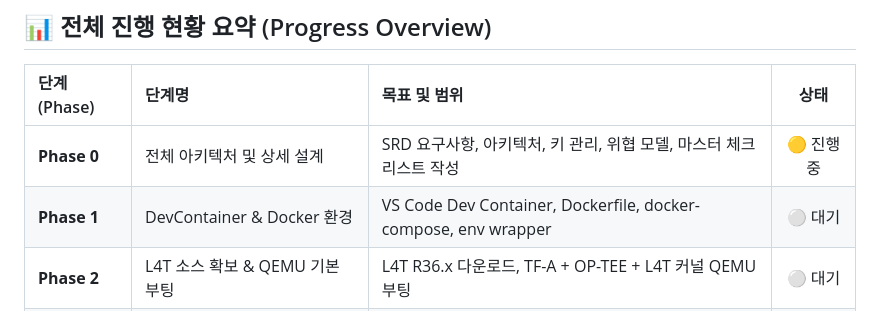
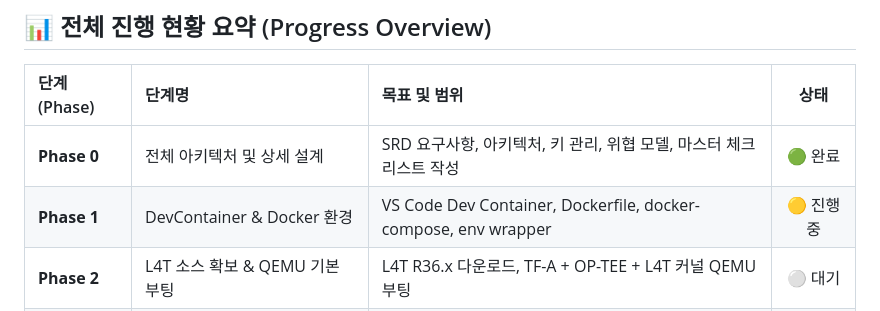
Before and after one commit to auking45/humanoid-sec-platform, a Markdown page: docs/roadmap_checklist.md, the part around one of its changes. Drawn GitHub-style.

Commit message:
docs: mark Phase 0 design and architecture documents as completed in roadmap

```diff
--- a/docs/roadmap_checklist.md
+++ b/docs/roadmap_checklist.md
@@ -8,8 +8,8 @@
 
 | 단계 (Phase) | 단계명 | 목표 및 범위 | 상태 |
 | :--- | :--- | :--- | :---: |
-| **Phase 0** | 전체 아키텍처 및 상세 설계 | SRD 요구사항, 아키텍처, 키 관리, 위협 모델, 마스터 체크리스트 작성 | 🟡 진행 중 |
-| **Phase 1** | DevContainer & Docker 환경 | VS Code Dev Container, Dockerfile, docker-compose, env wrapper | ⚪ 대기 |
+| **Phase 0** | 전체 아키텍처 및 상세 설계 | SRD 요구사항, 아키텍처, 키 관리, 위협 모델, 마스터 체크리스트 작성 | 🟢 완료 |
+| **Phase 1** | DevContainer & Docker 환경 | VS Code Dev Container, Dockerfile, docker-compose, env wrapper | 🟡 진행 중 |
 | **Phase 2** | L4T 소스 확보 & QEMU 기본 부팅 | L4T R36.x 다운로드, TF-A + OP-TEE + L4T 커널 QEMU 부팅 | ⚪ 대기 |
 | **Phase 3** | OP-TEE fTPM & PKCS#11 TA 통합 | ms-tpm-20-ref fTPM TA, pkcs11 TA, QEMU RPMB 스토리지 연동 | ⚪ 대기 |
 | **Phase 4** | SoftHSMv2 키 관리 파이프라인 | SoftHSM 토큰 초기화, Zero-Plaintext 키 생성, PKCS#11 서명 헬퍼 | ⚪ 대기 |
```
Also changed, not shown: other parts of docs/roadmap_checklist.md (+6 -6 lines).
